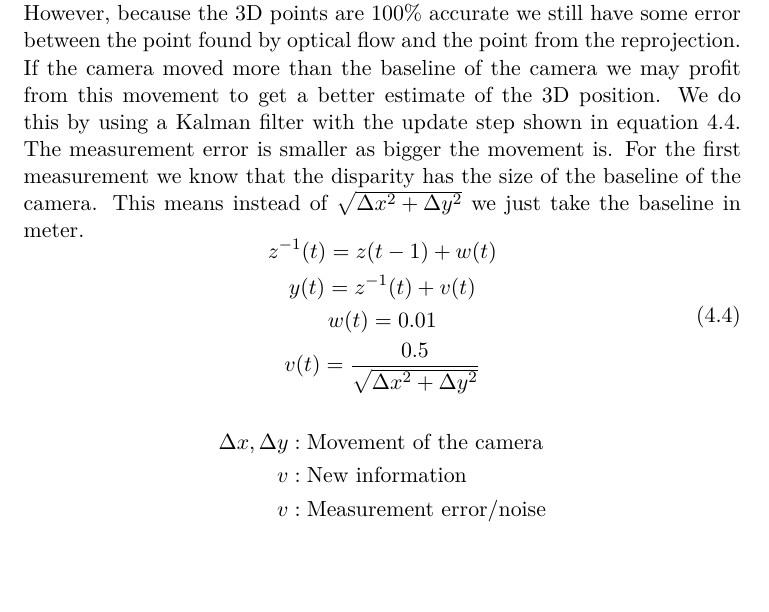
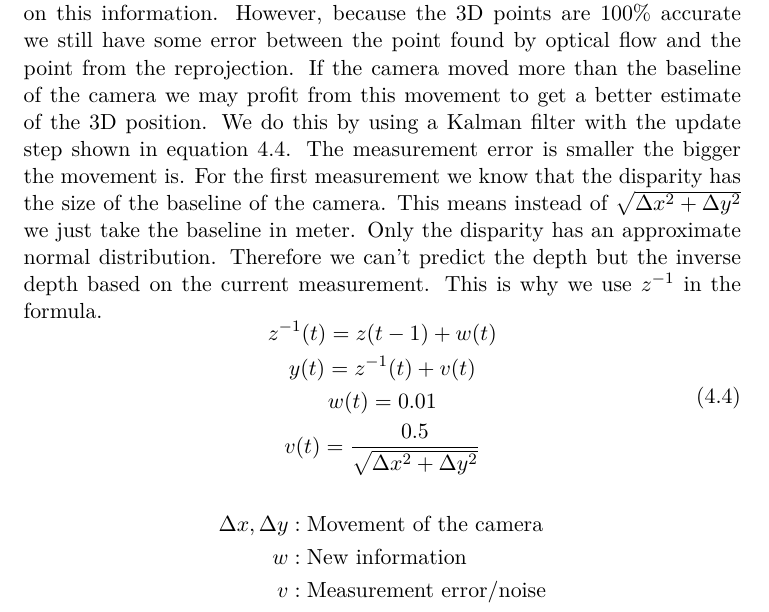
Before and after one commit to eichenberger/stereo-svo-slam, a LaTeX thesis (doc/doc.tex): part of page 19 of 36, cut so that both start at the same text, the shorter picture padded with empty space. Compiled offline with pdfLaTeX.

Commit message:
doc: fix some stuff

```diff
--- a/doc/doc.tex
+++ b/doc/doc.tex
@@ -341,7 +341,7 @@ The outlier detection has two steps. During refinement the intensity difference
 A second mechanism to detect outliers is used before point refinement. The mechanism calculates does a depth estimation with the current image and then checks if the new estimated 3D point near the previous estimated 3D point. It uses the variance of 0.5 pixel and transfers this into a difference in point location. If the previous estimated 3D point is within the current estimate +- 5 Tau the point is assumed as inlier. If it's not within this estimate it's estimated as outlier. We count the inlier and outlier. If we see more outlier than inlier for one keypoint we remove it from the list of available keypoints. This helps us to detect points that have a bad estimate or are in areas with low texture.
 
 \subsection{Point Refinement}
-As we saw before SVO \cite{svo} uses monocular cameras. For that it is necessary to have multiple images at multiple positions to get a initial guess of the 3D cloud. The algorithm initializes each keypoint with an average depth, estimates the new pose based on this depths and updates the depth based on the new pose. The keypoints are first threaded as seeds and only if the certainty of the depth is high enough the point is added into the 3D map. The whole 3D point estimation only works if there is movement in x or y direction and for the first n frames there is no point cloud available. Because we use a stereo camera we are not affected by that (as we saw in section \ref{sec:initialization}). However, we can improve the position of a 3D point over time. In section \ref{sec:refinement} we got a better estimate of the keypoint location in the current image by using optical flow. We then refined the pose based on this information. However, because the 3D points are 100\% accurate we still have some error between the point found by optical flow and the point from the reprojection. If the camera moved more than the baseline of the camera we may profit from this movement to get a better estimate of the 3D position. We do this by using a Kalman filter with the update step shown in equation \ref{eq:point_refinement}. The measurement error is smaller as bigger the movement is. For the first measurement we know that the disparity has the size of the baseline of the camera. This means instead of $\sqrt{\Delta x^2+\Delta y^2}$ we just take the baseline in meter.
+As we saw before SVO \cite{svo} uses monocular cameras. For that it is necessary to have multiple images at multiple positions to get a initial guess of the 3D cloud. The algorithm initializes each keypoint with an average depth, estimates the new pose based on this depths and updates the depth based on the new pose. The keypoints are first threaded as seeds and only if the certainty of the depth is high enough the point is added into the 3D map. The whole 3D point estimation only works if there is movement in x or y direction and for the first n frames there is no point cloud available. Because we use a stereo camera we are not affected by that (as we saw in section \ref{sec:initialization}). However, we can improve the position of a 3D point over time. In section \ref{sec:refinement} we got a better estimate of the keypoint location in the current image by using optical flow. We then refined the pose based on this information. However, because the 3D points are 100\% accurate we still have some error between the point found by optical flow and the point from the reprojection. If the camera moved more than the baseline of the camera we may profit from this movement to get a better estimate of the 3D position. We do this by using a Kalman filter with the update step shown in equation \ref{eq:point_refinement}. The measurement error is smaller the bigger the movement is. For the first measurement we know that the disparity has the size of the baseline of the camera. This means instead of $\sqrt{\Delta x^2+\Delta y^2}$ we just take the baseline in meter. Only the disparity has an approximate normal distribution. Therefore we can't predict the depth but the inverse depth based on the current measurement. This is why we use $z^{-1}$ in the formula.
 \begin{equation}\label{eq:point_refinement}
   \begin{gathered}
     z^{-1}(t)=z(t-1)+w(t)\\
@@ -352,7 +352,7 @@ As we saw before SVO \cite{svo} uses monocular cameras. For that it is necessary
 \end{equation}
 \begin{align*}
   \Delta x, \Delta y  &: \text{Movement of the camera}\\
-  v                   &: \text{New information}\\
+  w                   &: \text{New information}\\
   v                   &: \text{Measurement error/noise}\\
 \end{align*}
 
```
